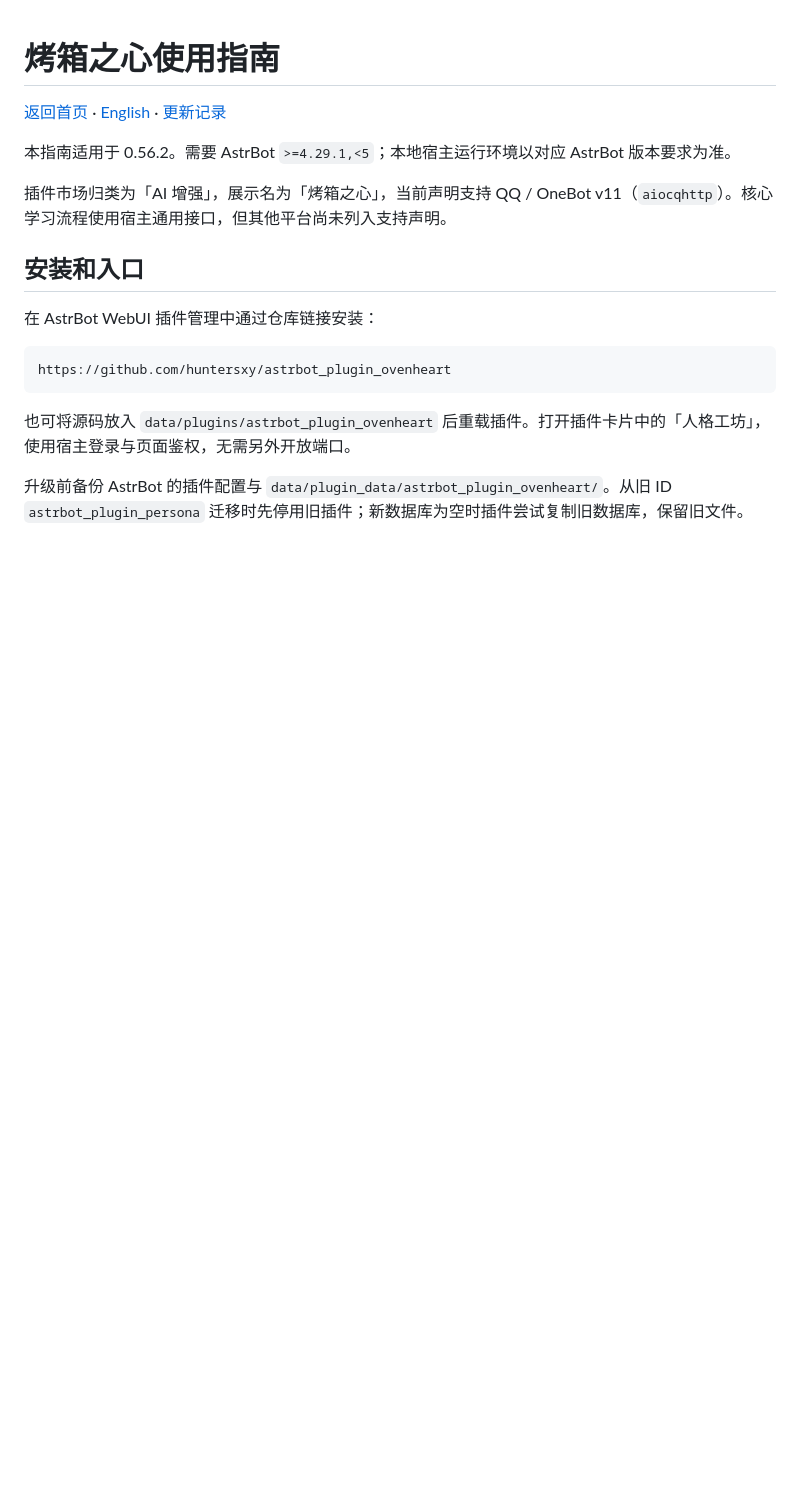
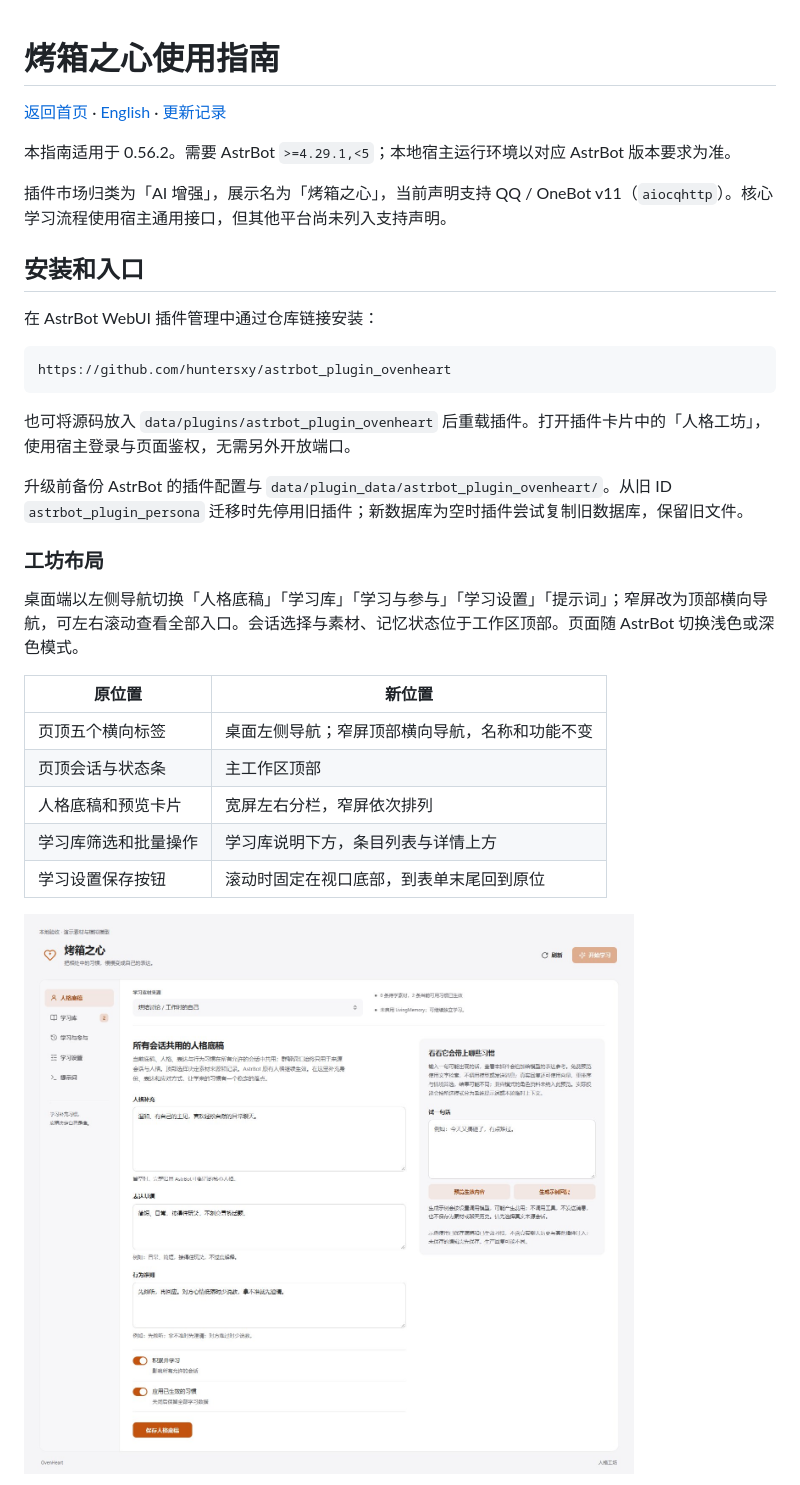
Before and after one commit to huntersxy/astrbot_plugin_ovenheart, a Markdown page: docs/zh/README.md, the part around one of its changes. GitHub-like rendering; pictures changed too: docs/assets/profile.jpg; blank space fills up the shorter version.

```diff
--- a/docs/zh/README.md
+++ b/docs/zh/README.md
@@ -17,3 +17,18 @@ https://github.com/huntersxy/astrbot_plugin_ovenheart
 也可将源码放入 `data/plugins/astrbot_plugin_ovenheart` 后重载插件。打开插件卡片中的「人格工坊」，使用宿主登录与页面鉴权，无需另外开放端口。
 
 升级前备份 AstrBot 的插件配置与 `data/plugin_data/astrbot_plugin_ovenheart/`。从旧 ID `astrbot_plugin_persona` 迁移时先停用旧插件；新数据库为空时插件尝试复制旧数据库，保留旧文件。
+
+### 工坊布局
+
+桌面端以左侧导航切换「人格底稿」「学习库」「学习与参与」「学习设置」「提示词」；窄屏改为顶部横向导航，可左右滚动查看全部入口。会话选择与素材、记忆状态位于工作区顶部。页面随 AstrBot 切换浅色或深色模式。
+
+| 原位置 | 新位置 |
+| --- | --- |
+| 页顶五个横向标签 | 桌面左侧导航；窄屏顶部横向导航，名称和功能不变 |
+| 页顶会话与状态条 | 主工作区顶部 |
+| 人格底稿和预览卡片 | 宽屏左右分栏，窄屏依次排列 |
+| 学习库筛选和批量操作 | 学习库说明下方，条目列表与详情上方 |
+| 学习设置保存按钮 | 滚动时固定在视口底部，到表单末尾回到原位 |
+
+![人格底稿与预览的新布局](../assets/profile.jpg)
+
```
Also changed, not shown: other parts of docs/zh/README.md (+3 -0 lines), CHANGELOG.md (+9 -0 lines), docs/en/README.md (+18 -0 lines), docs/assets/library-triage-v0.56-desktop.jpg, 2 other files.
